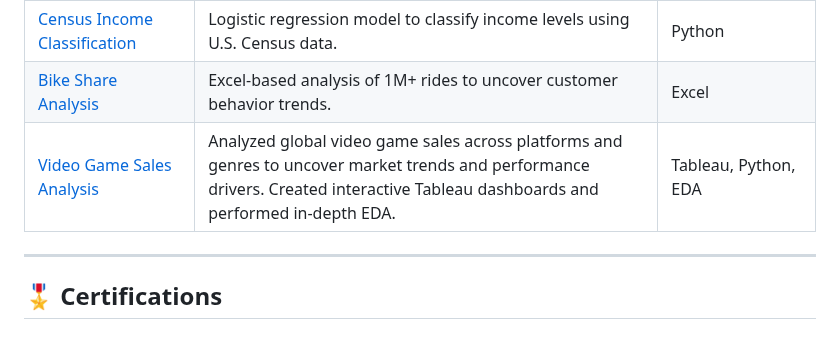
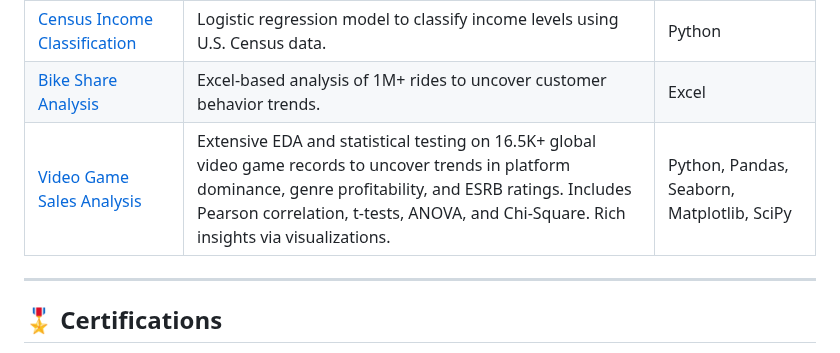
Before and after one commit to aarshdesai-ds/aarshdesai-ds, a Markdown page: README.md, the part around the change. GitHub-like rendering.

```diff
--- a/README.md
+++ b/README.md
@@ -39,7 +39,7 @@ Jupyter Notebook, Git, Streamlit, VS Code, Kaggle, GitHub, Streamlit Sharing (Ap
 | [Diabetes Risk Prediction](https://github.com/aarshdesai-ds/diabetes-prediction) | Built a decision tree model using NIDDK data. Deployed via Streamlit for real-time predictions. | Python, scikit-learn, Streamlit |
 | [Census Income Classification](https://github.com/aarshdesai-ds/census-income-logistic-regression) | Logistic regression model to classify income levels using U.S. Census data. | Python |
 | [Bike Share Analysis](https://github.com/aarshdesai-ds/cyclistic-bike-usage-analysis) | Excel-based analysis of 1M+ rides to uncover customer behavior trends. | Excel |
-| [Video Game Sales Analysis](https://github.com/aarshdesai-ds/games-sales-analysis) | Analyzed global video game sales across platforms and genres to uncover market trends and performance drivers. Created interactive Tableau dashboards and performed in-depth EDA. | Tableau, Python, EDA |
+| [Video Game Sales Analysis](https://github.com/aarshdesai-ds/games-sales-analysis) | Extensive EDA and statistical testing on 16.5K+ global video game records to uncover trends in platform dominance, genre profitability, and ESRB ratings. Includes Pearson correlation, t-tests, ANOVA, and Chi-Square. Rich insights via visualizations. | Python, Pandas, Seaborn, Matplotlib, SciPy |
 
 ---
 
```
